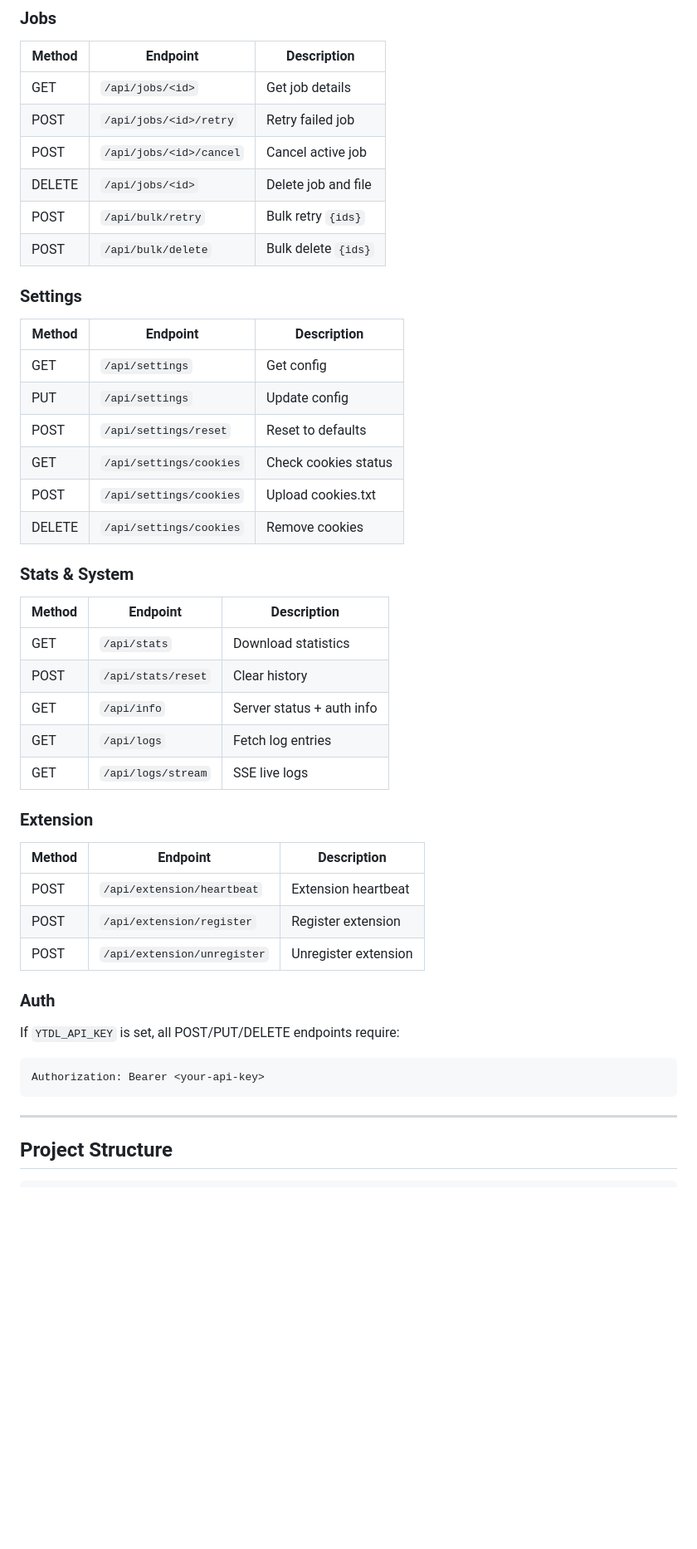
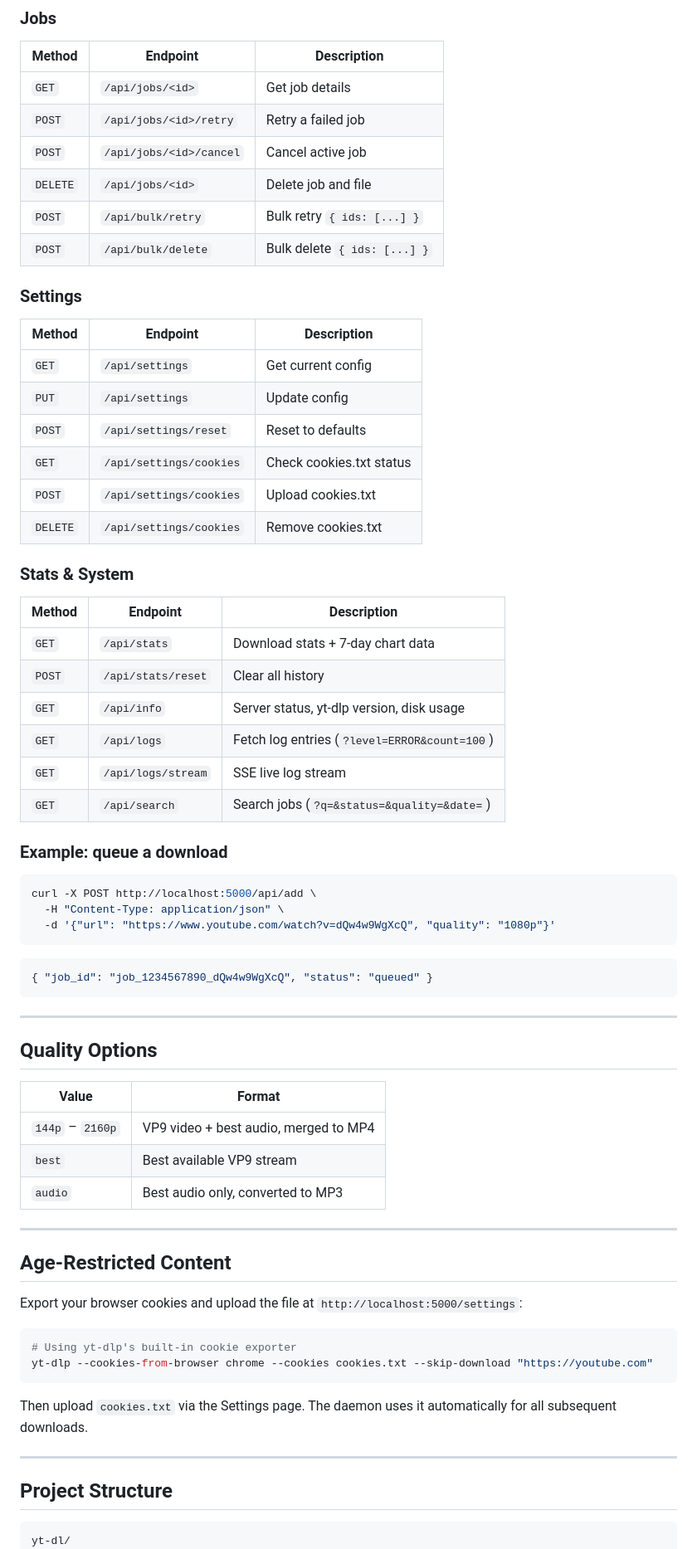
Before and after one commit to CodeAbhi826/yt-dl, a Markdown page: README.md, the part around one of its changes. Shown at 83% size. Rendered like a GitHub page; blank space fills up the shorter version.

````diff
--- a/README.md
+++ b/README.md
@@ -93,49 +146,73 @@ Edit at `http://localhost:5000/settings`.
 
 ### Jobs
 | Method | Endpoint | Description |
-|--------|----------|-------------|
-| GET | `/api/jobs/<id>` | Get job details |
-| POST | `/api/jobs/<id>/retry` | Retry failed job |
-| POST | `/api/jobs/<id>/cancel` | Cancel active job |
-| DELETE | `/api/jobs/<id>` | Delete job and file |
-| POST | `/api/bulk/retry` | Bulk retry `{ids}` |
-| POST | `/api/bulk/delete` | Bulk delete `{ids}` |
+|---|---|---|
+| `GET` | `/api/jobs/<id>` | Get job details |
+| `POST` | `/api/jobs/<id>/retry` | Retry a failed job |
+| `POST` | `/api/jobs/<id>/cancel` | Cancel active job |
+| `DELETE` | `/api/jobs/<id>` | Delete job and file |
+| `POST` | `/api/bulk/retry` | Bulk retry `{ ids: [...] }` |
+| `POST` | `/api/bulk/delete` | Bulk delete `{ ids: [...] }` |
 
 ### Settings
 | Method | Endpoint | Description |
-|--------|----------|-------------|
-| GET | `/api/settings` | Get config |
-| PUT | `/api/settings` | Update config |
-| POST | `/api/settings/reset` | Reset to defaults |
-| GET | `/api/settings/cookies` | Check cookies status |
-| POST | `/api/settings/cookies` | Upload cookies.txt |
-| DELETE | `/api/settings/cookies` | Remove cookies |
+|---|---|---|
+| `GET` | `/api/settings` | Get current config |
+| `PUT` | `/api/settings` | Update config |
+| `POST` | `/api/settings/reset` | Reset to defaults |
+| `GET` | `/api/settings/cookies` | Check cookies.txt status |
+| `POST` | `/api/settings/cookies` | Upload cookies.txt |
+| `DELETE` | `/api/settings/cookies` | Remove cookies.txt |
 
 ### Stats & System
 | Method | Endpoint | Description |
-|--------|----------|-------------|
-| GET | `/api/stats` | Download statistics |
-| POST | `/api/stats/reset` | Clear history |
-| GET | `/api/info` | Server status + auth info |
-| GET | `/api/logs` | Fetch log entries |
-| GET | `/api/logs/stream` | SSE live logs |
+|---|---|---|
+| `GET` | `/api/stats` | Download stats + 7-day chart data |
+| `POST` | `/api/stats/reset` | Clear all history |
+| `GET` | `/api/info` | Server status, yt-dlp version, disk usage |
+| `GET` | `/api/logs` | Fetch log entries (`?level=ERROR&count=100`) |
+| `GET` | `/api/logs/stream` | SSE live log stream |
+| `GET` | `/api/search` | Search jobs (`?q=&status=&quality=&date=`) |
 
-### Extension
-| Method | Endpoint | Description |
-|--------|----------|-------------|
-| POST | `/api/extension/heartbeat` | Extension heartbeat |
-| POST | `/api/extension/register` | Register extension |
-| POST | `/api/extension/unregister` | Unregister extension |
+### Example: queue a download
 
-### Auth
-If `YTDL_API_KEY` is set, all POST/PUT/DELETE endpoints require:
+```bash
+curl -X POST http://localhost:5000/api/add \
+  -H "Content-Type: application/json" \
+  -d '{"url": "https://www.youtube.com/watch?v=dQw4w9WgXcQ", "quality": "1080p"}'
 ```
-Authorization: Bearer <your-api-key>
+
+```json
+{ "job_id": "job_1234567890_dQw4w9WgXcQ", "status": "queued" }
 ```
+
+---
+
+## Quality Options
+
+| Value | Format |
+|---|---|
+| `144p` – `2160p` | VP9 video + best audio, merged to MP4 |
+| `best` | Best available VP9 stream |
+| `audio` | Best audio only, converted to MP3 |
+
+---
+
+## Age-Restricted Content
+
+Export your browser cookies and upload the file at `http://localhost:5000/settings`:
+
+```bash
+# Using yt-dlp's built-in cookie exporter
+yt-dlp --cookies-from-browser chrome --cookies cookies.txt --skip-download "https://youtube.com"
+```
+
+Then upload `cookies.txt` via the Settings page. The daemon uses it automatically for all subsequent downloads.
 
 ---
 
 ## Project Structure
 
 ```
+yt-dl/
 ├── src/
````
Also changed, not shown: other parts of README.md (+120 -69 lines).
